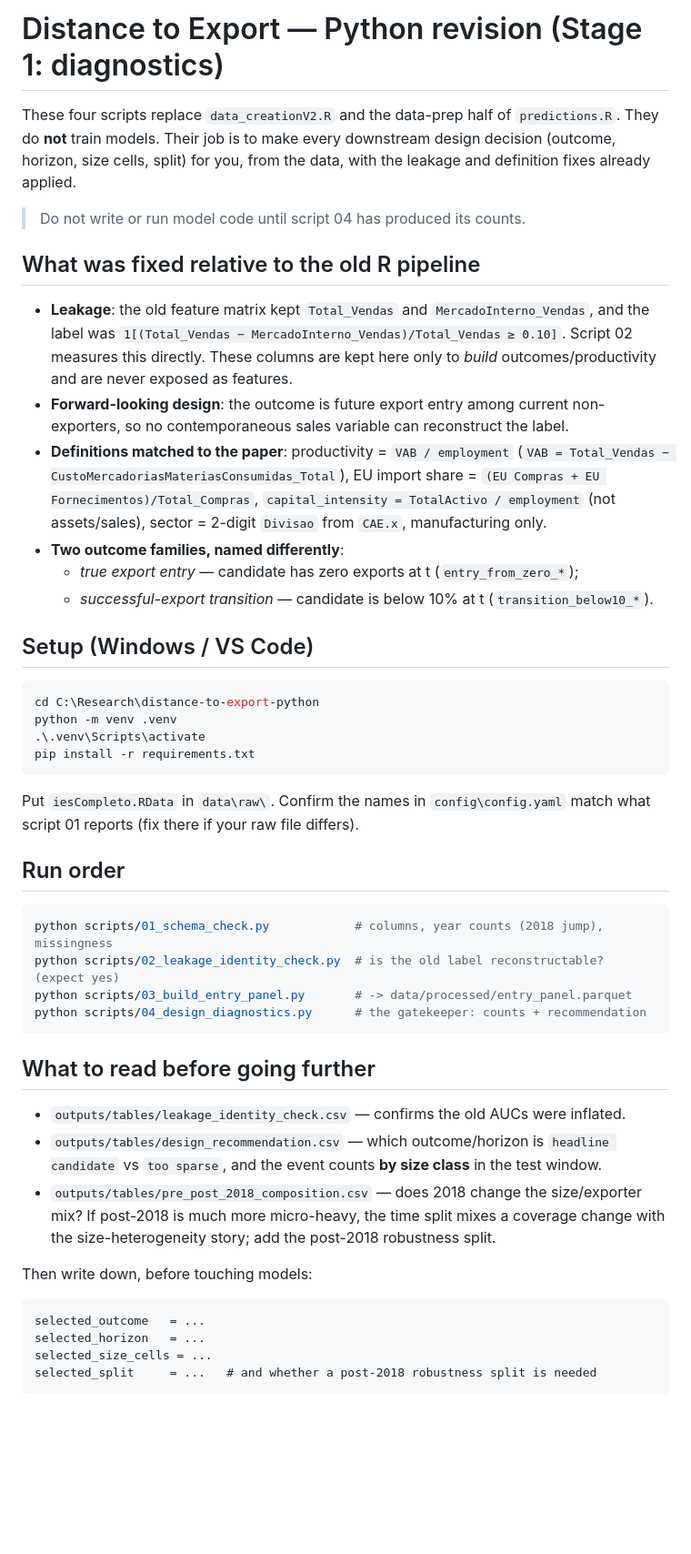
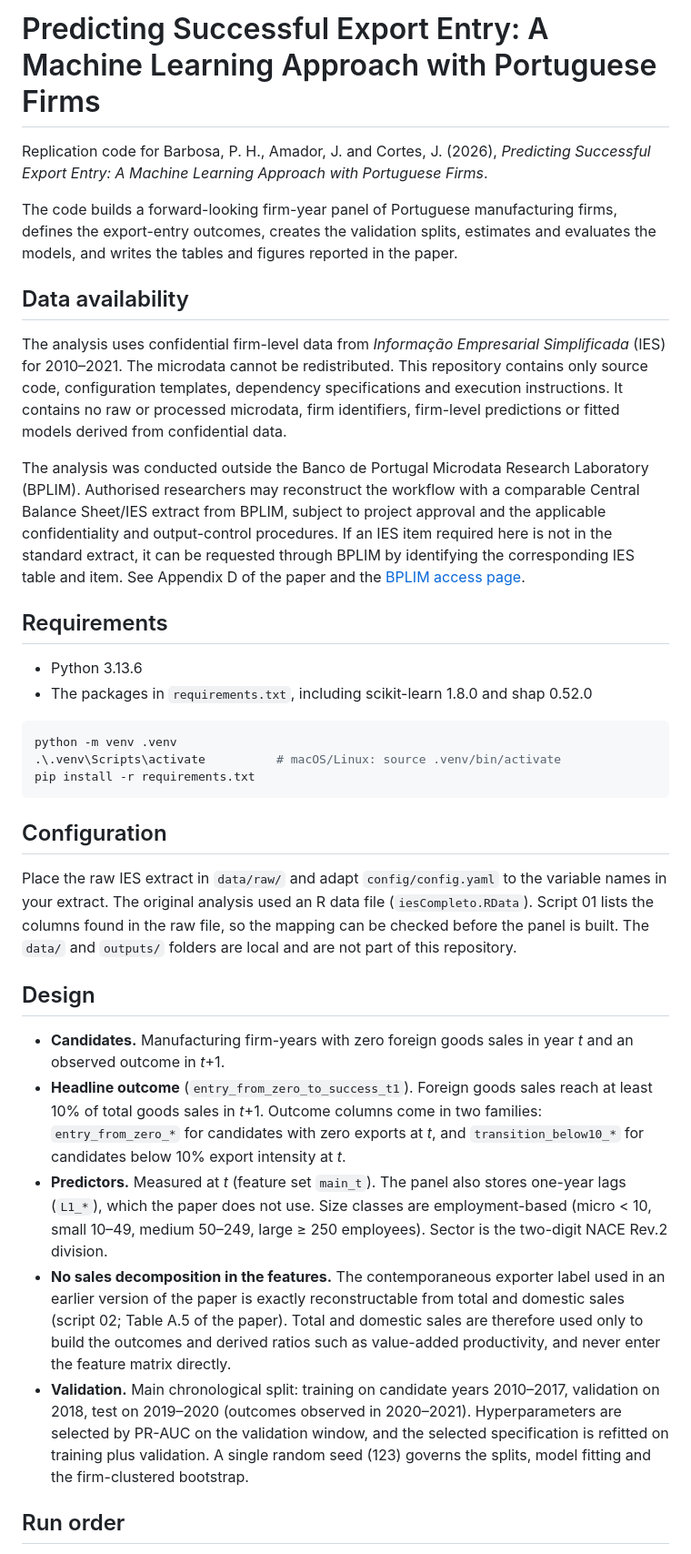
Before and after one commit to paulofbarbosa5/Predicting-Successful-Export-Entry-A-Machine-Learning-Approach-with-Portuguese-Firms, a Markdown page: README.md, the part around one of its changes. Shown at 91% size. Drawn GitHub-style; blank space fills up the shorter version.

````diff
--- a/README.md
+++ b/README.md
@@ -1,59 +1,37 @@
-# Distance to Export — Python revision (Stage 1: diagnostics)
+# Predicting Successful Export Entry: A Machine Learning Approach with Portuguese Firms
 
-These four scripts replace `data_creationV2.R` and the data-prep half of
-`predictions.R`. They do **not** train models. Their job is to make every
-downstream design decision (outcome, horizon, size cells, split) for you,
-from the data, with the leakage and definition fixes already applied.
+Replication code for Barbosa, P. H., Amador, J. and Cortes, J. (2026), *Predicting Successful Export Entry: A Machine Learning Approach with Portuguese Firms*.
 
-> Do not write or run model code until script 04 has produced its counts.
+The code builds a forward-looking firm-year panel of Portuguese manufacturing firms, defines the export-entry outcomes, creates the validation splits, estimates and evaluates the models, and writes the tables and figures reported in the paper.
 
-## What was fixed relative to the old R pipeline
-- **Leakage**: the old feature matrix kept `Total_Vendas` and `MercadoInterno_Vendas`,
-  and the label was `1[(Total_Vendas − MercadoInterno_Vendas)/Total_Vendas ≥ 0.10]`.
-  Script 02 measures this directly. These columns are kept here only to *build*
-  outcomes/productivity and are never exposed as features.
-- **Forward-looking design**: the outcome is future export entry among current
-  non-exporters, so no contemporaneous sales variable can reconstruct the label.
-- **Definitions matched to the paper**: productivity = `VAB / employment`
-  (`VAB = Total_Vendas − CustoMercadoriasMateriasConsumidas_Total`),
-  EU import share = `(EU Compras + EU Fornecimentos)/Total_Compras`,
-  `capital_intensity = TotalActivo / employment` (not assets/sales),
-  sector = 2-digit `Divisao` from `CAE.x`, manufacturing only.
-- **Two outcome families, named differently**:
-  - *true export entry* — candidate has zero exports at t (`entry_from_zero_*`);
-  - *successful-export transition* — candidate is below 10% at t (`transition_below10_*`).
+## Data availability
 
-## Setup (Windows / VS Code)
+The analysis uses confidential firm-level data from *Informação Empresarial Simplificada* (IES) for 2010–2021. The microdata cannot be redistributed. This repository contains only source code, configuration templates, dependency specifications and execution instructions. It contains no raw or processed microdata, firm identifiers, firm-level predictions or fitted models derived from confidential data.
+
+The analysis was conducted outside the Banco de Portugal Microdata Research Laboratory (BPLIM). Authorised researchers may reconstruct the workflow with a comparable Central Balance Sheet/IES extract from BPLIM, subject to project approval and the applicable confidentiality and output-control procedures. If an IES item required here is not in the standard extract, it can be requested through BPLIM by identifying the corresponding IES table and item. See Appendix D of the paper and the [BPLIM access page](https://bplim.bportugal.pt/content/access-0).
+
+## Requirements
+
+- Python 3.13.6
+- The packages in `requirements.txt`, including scikit-learn 1.8.0 and shap 0.52.0
+
 ```powershell
-cd C:\Research\distance-to-export-python
 python -m venv .venv
-.\.venv\Scripts\activate
+.\.venv\Scripts\activate          # macOS/Linux: source .venv/bin/activate
 pip install -r requirements.txt
 ```
-Put `iesCompleto.RData` in `data\raw\`. Confirm the names in `config\config.yaml`
-match what script 01 reports (fix there if your raw file differs).
+
+## Configuration
+
+Place the raw IES extract in `data/raw/` and adapt `config/config.yaml` to the variable names in your extract. The original analysis used an R data file (`iesCompleto.RData`). Script 01 lists the columns found in the raw file, so the mapping can be checked before the panel is built. The `data/` and `outputs/` folders are local and are not part of this repository.
+
+## Design
+
+- **Candidates.** Manufacturing firm-years with zero foreign goods sales in year *t* and an observed outcome in *t*+1.
+- **Headline outcome** (`entry_from_zero_to_success_t1`). Foreign goods sales reach at least 10% of total goods sales in *t*+1. Outcome columns come in two families: `entry_from_zero_*` for candidates with zero exports at *t*, and `transition_below10_*` for candidates below 10% export intensity at *t*.
+- **Predictors.** Measured at *t* (feature set `main_t`). The panel also stores one-year lags (`L1_*`), which the paper does not use. Size classes are employment-based (micro < 10, small 10–49, medium 50–249, large ≥ 250 employees). Sector is the two-digit NACE Rev.2 division.
+- **No sales decomposition in the features.** The contemporaneous exporter label used in an earlier version of the paper is exactly reconstructable from total and domestic sales (script 02; Table A.5 of the paper). Total and domestic sales are therefore used only to build the outcomes and derived ratios such as value-added productivity, and never enter the feature matrix directly.
+- **Validation.** Main chronological split: training on candidate years 2010–2017, validation on 2018, test on 2019–2020 (outcomes observed in 2020–2021). Hyperparameters are selected by PR-AUC on the validation window, and the selected specification is refitted on training plus validation. A single random seed (123) governs the splits, model fitting and the firm-clustered bootstrap.
 
 ## Run order
-```powershell
-python scripts/01_schema_check.py            # columns, year counts (2018 jump), missingness
-python scripts/02_leakage_identity_check.py  # is the old label reconstructable? (expect yes)
-python scripts/03_build_entry_panel.py       # -> data/processed/entry_panel.parquet
-python scripts/04_design_diagnostics.py      # the gatekeeper: counts + recommendation
-```
 
-## What to read before going further
-- `outputs/tables/leakage_identity_check.csv` — confirms the old AUCs were inflated.
-- `outputs/tables/design_recommendation.csv` — which outcome/horizon is `headline candidate`
-  vs `too sparse`, and the event counts **by size class** in the test window.
-- `outputs/tables/pre_post_2018_composition.csv` — does 2018 change the size/exporter mix?
-  If post-2018 is much more micro-heavy, the time split mixes a coverage change with the
-  size-heterogeneity story; add the post-2018 robustness split.
-
-Then write down, before touching models:
-```
-selected_outcome   = ...
-selected_horizon   = ...
-selected_size_cells = ...
-selected_split     = ...   # and whether a post-2018 robustness split is needed
-```
-
````
Also changed, not shown: other parts of README.md (+22 -58 lines).
